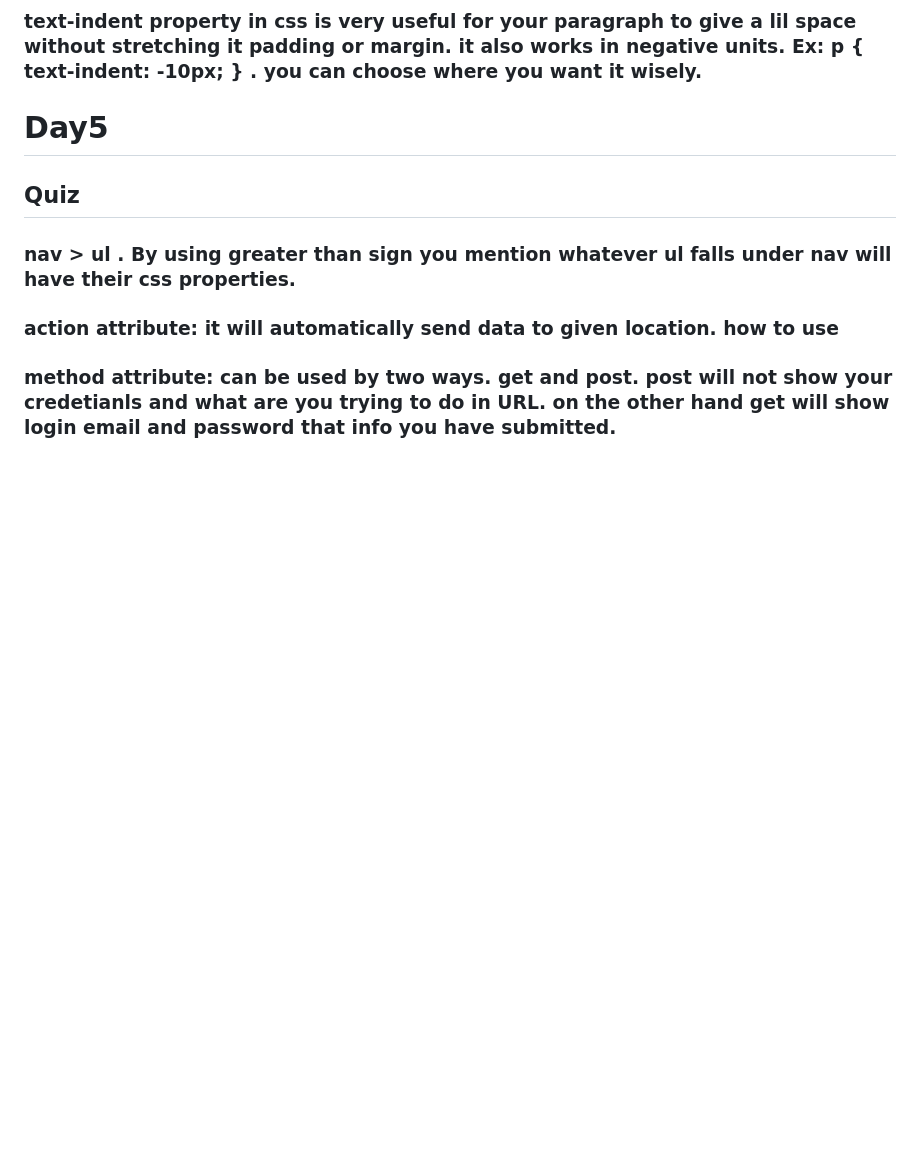
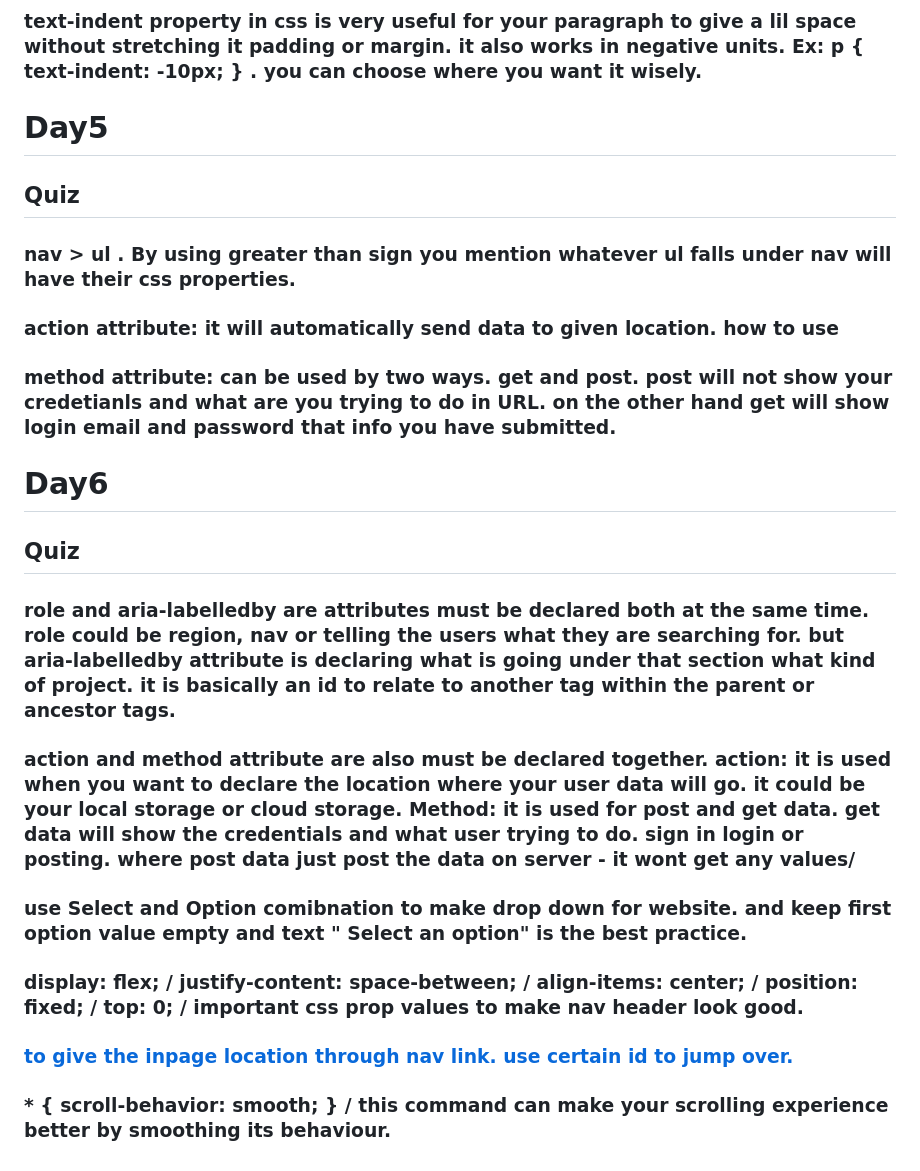
Before and after one commit to Vamthecoder/Frontend, a Markdown page: HTML_notes.md, the part around the change. GitHub-like rendering; blank space fills up the shorter version.

Commit message:
Day6 #100DaysOfCodingChallenge

```diff
--- a/HTML_notes.md
+++ b/HTML_notes.md
@@ -76,4 +76,13 @@
 ### nav > ul . By using greater than sign you mention whatever ul falls under nav will have their css properties.
 ### action attribute: it will automatically send data to given location. how to use <form action="web.server.location">
 ### method attribute: can be used by two ways. get and post. post will not show your credetianls and what are you trying to do in URL. on the other hand get will show login email and password that info you have submitted.
-###
+
+# Day6
+
+## Quiz
+### role and aria-labelledby are attributes must be declared both at the same time. role could be region, nav or telling the users what they are searching for. but aria-labelledby attribute is declaring what is going under that section what kind of project. it is basically an id to relate to another tag within the parent or ancestor tags.
+### action and method attribute are also must be declared together. action: it is used when you want to declare the location where your user data will go. it could be your local storage or cloud storage. Method: it is used for post and get data. get data will show the credentials and what user trying to do. sign in login or posting. where post data just post the data on server - it wont get any values/
+### use Select and Option comibnation to make drop down for website. and keep first option value empty and text " Select an option" is the best practice.
+### display: flex; / justify-content: space-between; / align-items: center; / position: fixed; / top: 0; / important css prop values to make nav header look good.
+### <a href="#id"> to give the inpage location through nav link. use certain id to jump over.
+### * { scroll-behavior: smooth; } / this command can make your scrolling experience better by smoothing its behaviour.
```
